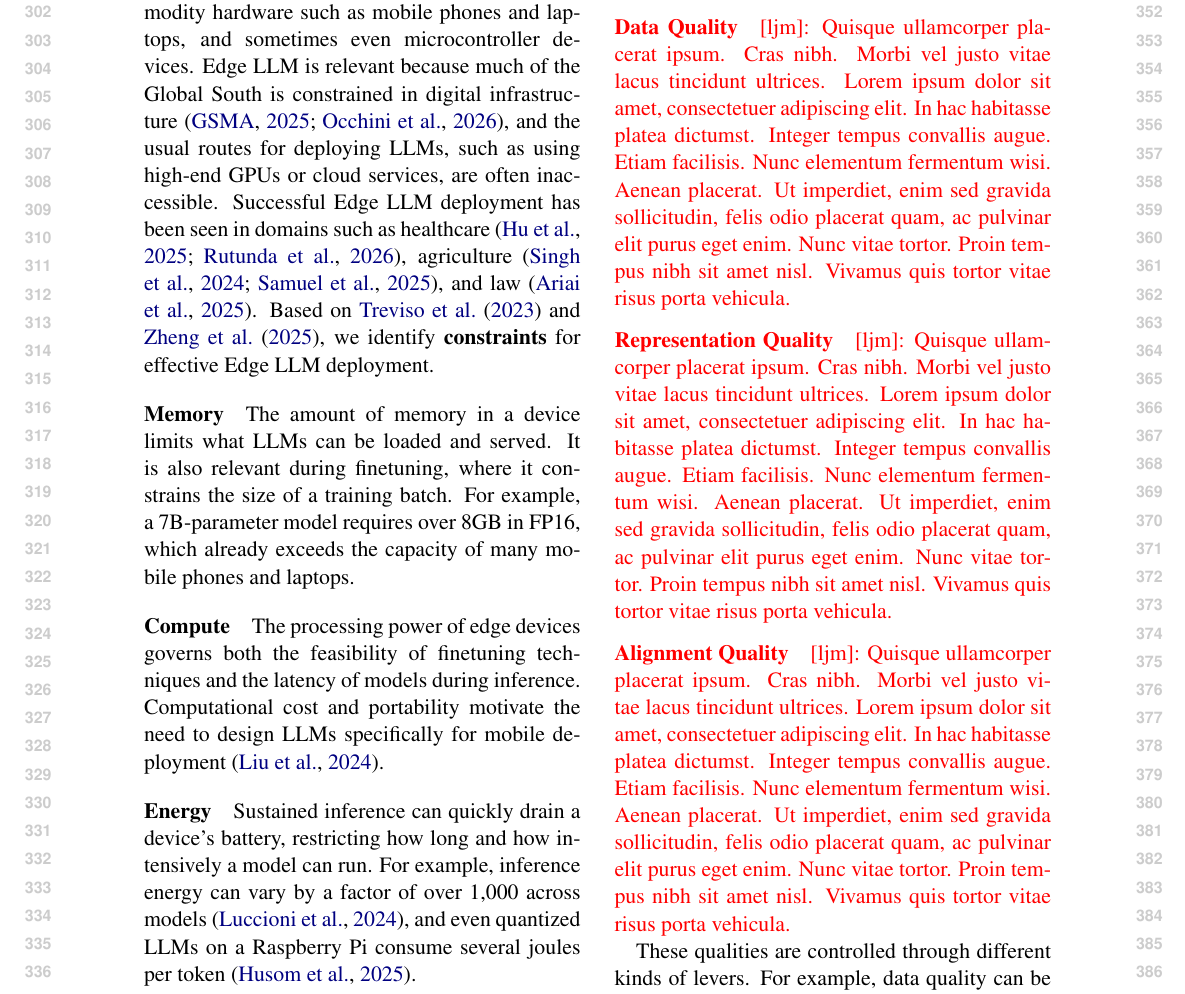
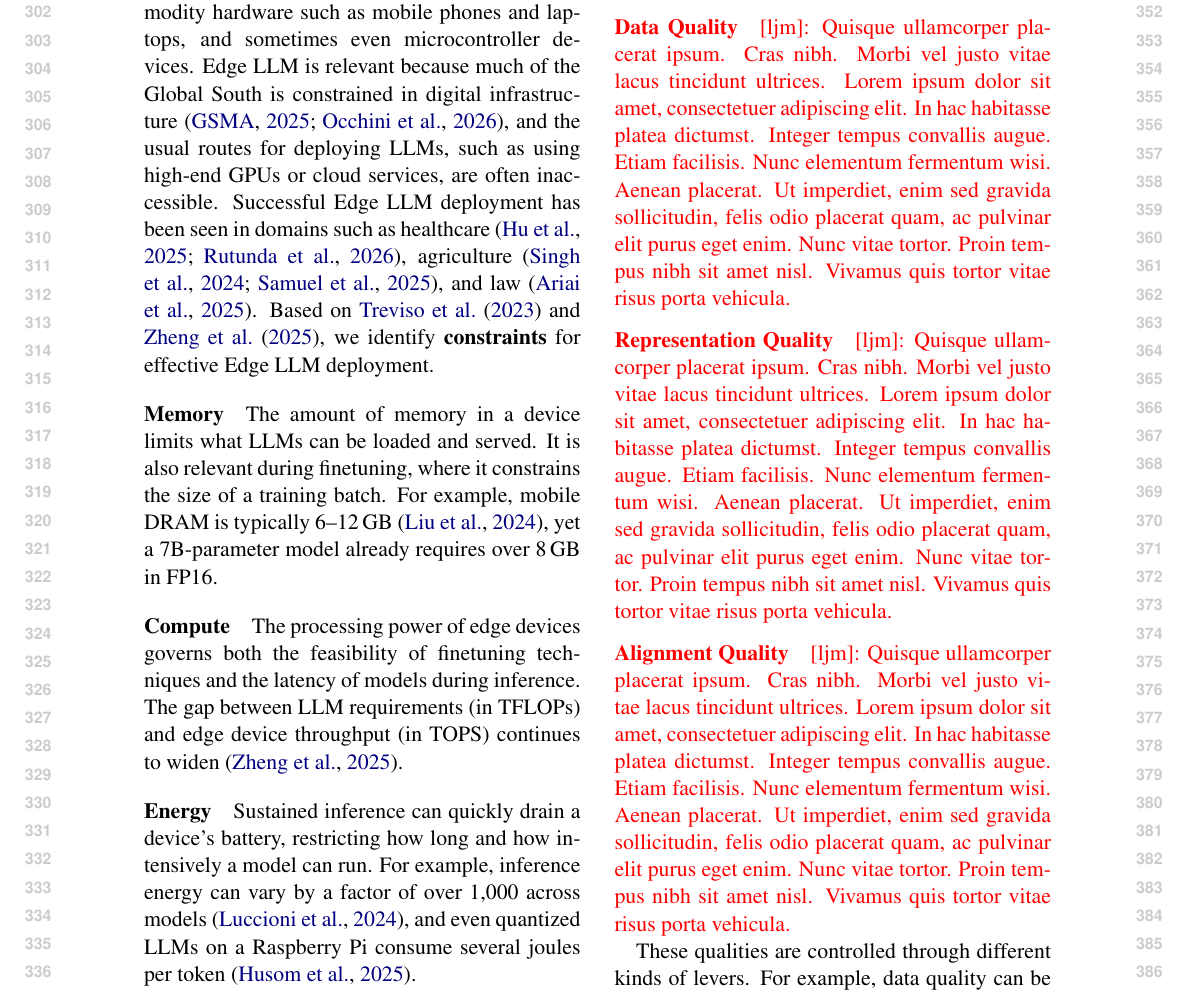
Before and after one commit to ljvmiranda921/multilinguality-at-the-edge, a LaTeX paper (tacl2021v1-template.tex): part of page 4 of 10, cut so that both start at the same text. Compiled offline with pdfLaTeX.

Commit message:
[wip] Update

```diff
--- a/tacl2021v1-template.tex
+++ b/tacl2021v1-template.tex
@@ -289,7 +289,7 @@ Based on \citet{treviso-etal-2023-efficient} and \citet{zheng2025reviewedgeLLM},
 \paragraph{Memory}
 The amount of memory in a device limits what LLMs can be loaded and served.
 It is also relevant during finetuning, where it constrains the size of a training batch.
-For example, a 7B-parameter model requires over 8GB in FP16, which already exceeds the capacity of many mobile phones and laptops.
+For example, mobile DRAM is typically 6--12\,GB \citep{liu2024mobilellm}, yet a 7B-parameter model already requires over 8\,GB in FP16.
 
 % \citet{chen-etal-2025-confidant} notes that the memory footprint of most LLMs exceed the capacities most edge devices.
 % In addition, memory is also a hard limit to the size of the KV cache, which can affect inference speed during long interactions.
@@ -300,7 +300,7 @@ For example, a 7B-parameter model requires over 8GB in FP16, which already excee
 
 \paragraph{Compute}
 The processing power of edge devices governs both the feasibility of finetuning techniques and the latency of models during inference.
-Computational cost and portability motivate the need to design LLMs specifically for mobile deployment \citep{liu2024mobilellm}.
+The gap between LLM requirements (in TFLOPs) and edge device throughput (in TOPS) continues to widen \citep{zheng2025reviewedgeLLM}.
 
 \paragraph{Energy}
 Sustained inference can quickly drain a device's battery, restricting how long and how intensively a model can run.
```
